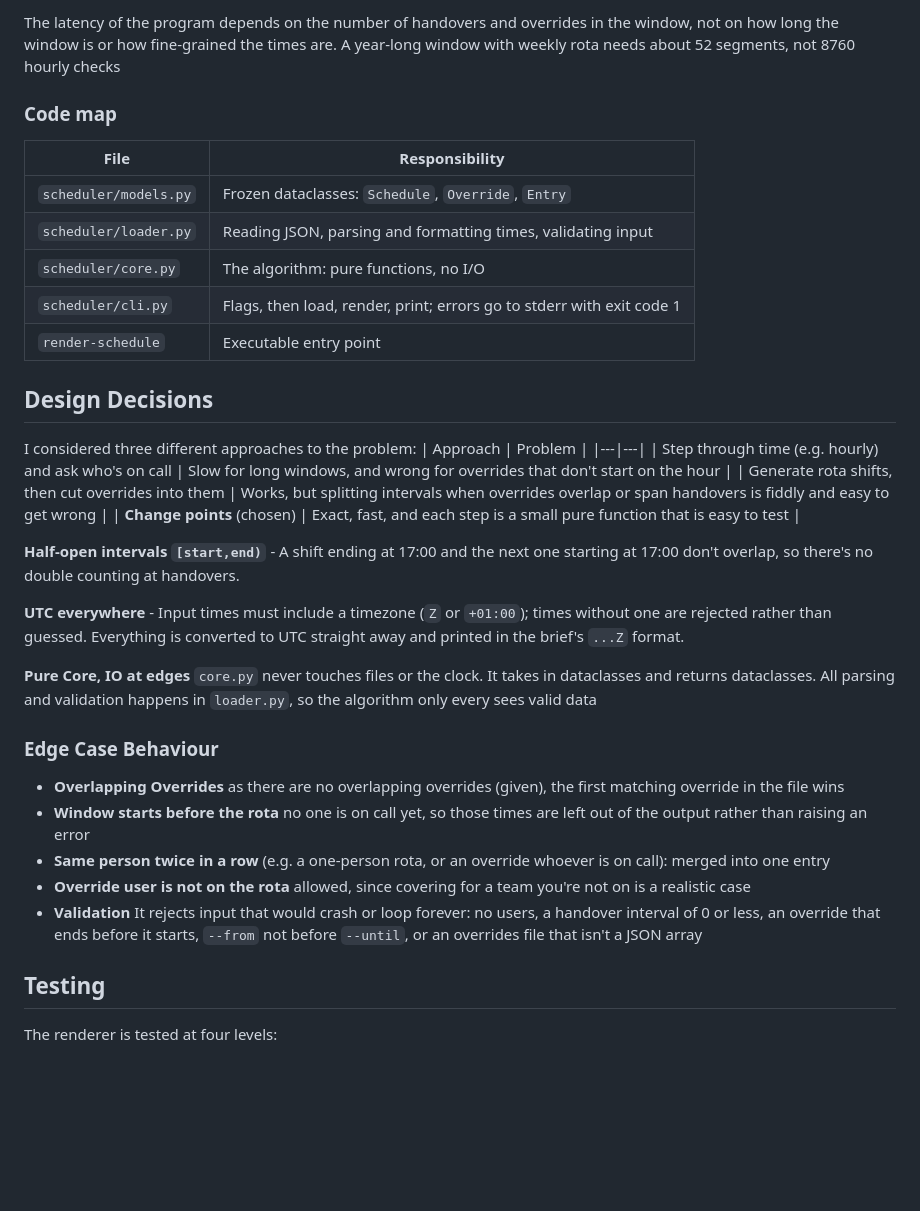
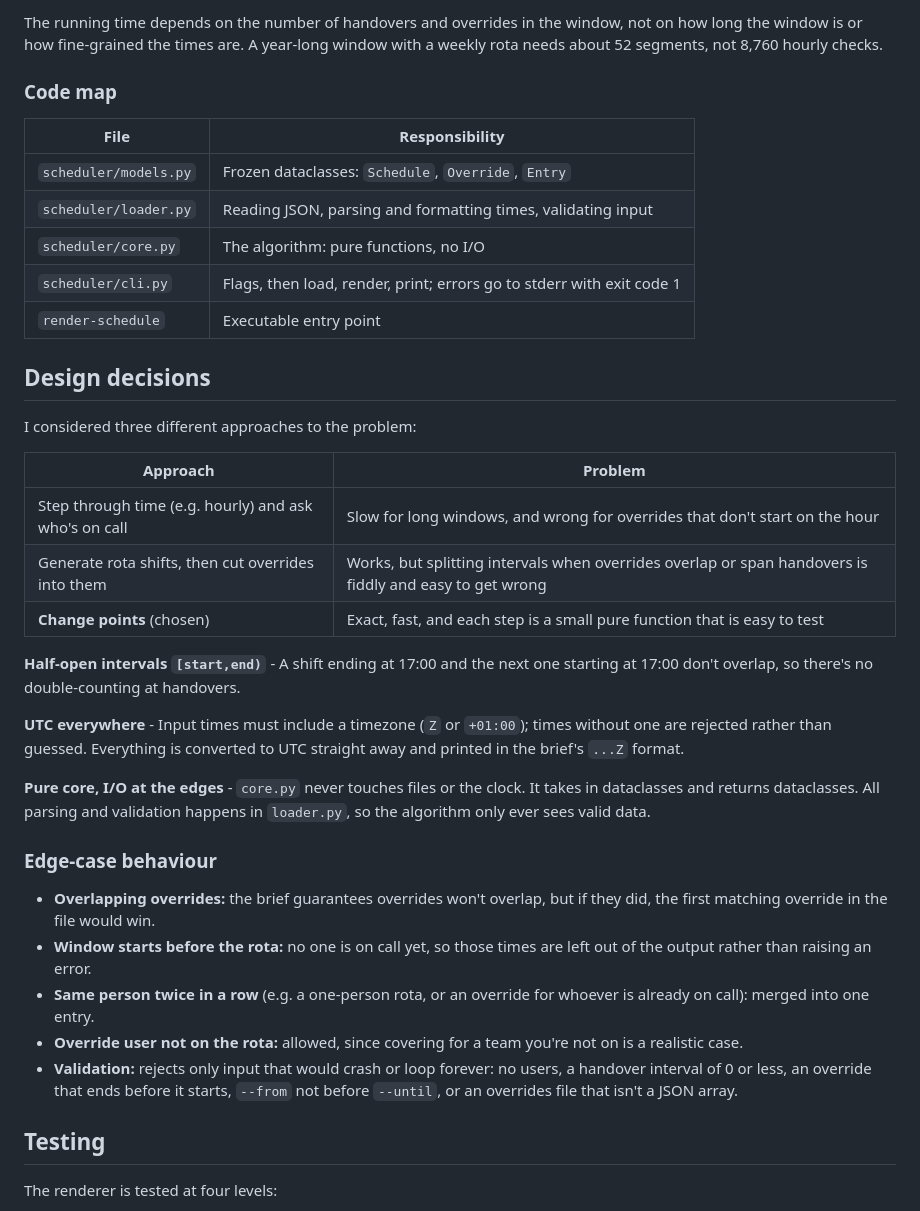
Before and after one commit to shivamsangani/On-Call-Scheduler, a Markdown page: README.md, the part around one of its changes. GitHub-like rendering; blank space fills up the shorter version.

```diff
--- a/README.md
+++ b/README.md
@@ -45,5 +50,5 @@ Between two consecutive change points, nobody changes. So the algorithm
 
-The latency of the program depends on the number of handovers and overrides in the window, not on how long the window is or how fine-grained the times are. A year-long window with weekly rota needs about 52 segments, not 8760 hourly checks
+The running time depends on the number of handovers and overrides in the window, not on how long the window is or how fine-grained the times are. A year-long window with a weekly rota needs about 52 segments, not 8,760 hourly checks.
 
 ### Code map
 
@@ -55,26 +60,27 @@ The latency of the program depends on the number of handovers and overrides in t
 | `scheduler/cli.py` | Flags, then load, render, print; errors go to stderr with exit code 1 |
 | `render-schedule` | Executable entry point |
 
-## Design Decisions
+## Design decisions
 I considered three different approaches to the problem:
+
 | Approach | Problem |
 |---|---|
 | Step through time (e.g. hourly) and ask who's on call | Slow for long windows, and wrong for overrides that don't start on the hour |
 | Generate rota shifts, then cut overrides into them | Works, but splitting intervals when overrides overlap or span handovers is fiddly and easy to get wrong |
 | **Change points** (chosen) | Exact, fast, and each step is a small pure function that is easy to test |
 
-**Half-open intervals `[start,end)`** - A shift ending at 17:00 and the next one starting at 17:00 don't overlap, so there's no double counting at handovers.
+**Half-open intervals `[start,end)`** - A shift ending at 17:00 and the next one starting at 17:00 don't overlap, so there's no double-counting at handovers.
 
 **UTC everywhere** - Input times must include a timezone (`Z` or `+01:00`); times without one are rejected rather than guessed. Everything is converted to UTC straight away and printed in the brief's `...Z` format.
 
-**Pure Core, IO at edges** `core.py` never touches files or the clock. It takes in dataclasses and returns dataclasses. All parsing and validation happens in `loader.py`, so the algorithm only every sees valid data
+**Pure core, I/O at the edges** - `core.py` never touches files or the clock. It takes in dataclasses and returns dataclasses. All parsing and validation happens in `loader.py`, so the algorithm only ever sees valid data.
 
-### Edge Case Behaviour
-- **Overlapping Overrides** as there are no overlapping overrides (given), the first matching override in the file wins
-- **Window starts before the rota** no one is on call yet, so those times are left out of the output rather than raising an error
-- **Same person twice in a row** (e.g. a one-person rota, or an override whoever is on call): merged into one entry
-- **Override user is not on the rota** allowed, since covering for a team you're not on is a realistic case
-- **Validation** It rejects input that would crash or loop forever: no users, a handover interval of 0 or less, an override that ends before it starts, `--from` not before `--until`, or an overrides file that isn't a JSON array
+### Edge-case behaviour
+- **Overlapping overrides:** the brief guarantees overrides won't overlap, but if they did, the first matching override in the file would win.
+- **Window starts before the rota:** no one is on call yet, so those times are left out of the output rather than raising an error.
+- **Same person twice in a row** (e.g. a one-person rota, or an override for whoever is already on call): merged into one entry.
+- **Override user not on the rota:** allowed, since covering for a team you're not on is a realistic case.
+- **Validation:** rejects only input that would crash or loop forever: no users, a handover interval of 0 or less, an override that ends before it starts, `--from` not before `--until`, or an overrides file that isn't a JSON array.
 
 ## Testing
 The renderer is tested at four levels:
```
Also changed, not shown: other parts of README.md (+25 -20 lines), images/basic-e2e.png (added), images/cover-request.png (added).
